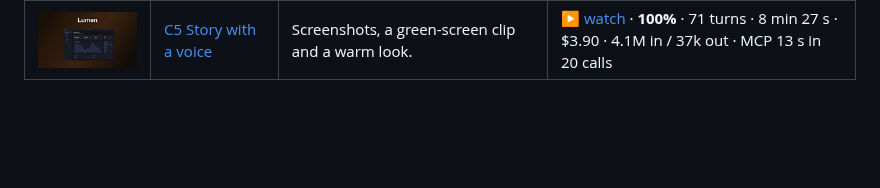
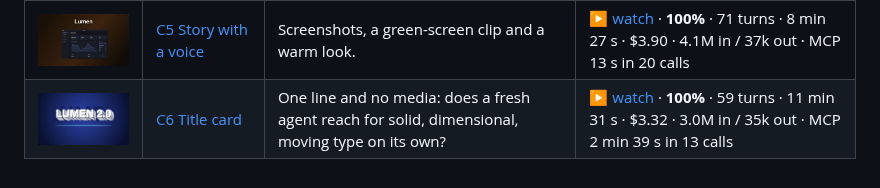
Before and after one commit to GarAlex/promoshot, a Markdown page: demo.md, the part around the change. Drawn GitHub-style; pictures changed too: docs/demo/c6-title-card/thumb.png (added); blank space fills up the shorter version.

Commit message:
demo.md: c6 title card — a fresh agent reaches for extruded, tilted, kinetic type on its own
Co-Authored-By: Claude Fable 5.1 <noreply@anthropic.com>

```diff
--- a/demo.md
+++ b/demo.md
@@ -69,3 +69,4 @@ notes on its page are the answer.
 | <a href="docs/demo/democ3.md"><img src="docs/demo/c3-mood-piece/thumb.png" width="160"></a> | [C3 Mood piece](docs/demo/democ3.md) | One screenshot and three colour looks in. | [▶ watch](https://github.com/garalex/promoshot/raw/demo-media/c3-mood-piece.mp4) · **100%** · 42 turns · 6 min 22 s · $2.17 · 1.7M in / 27k out · MCP 3 s in 11 calls |
 | <a href="docs/demo/democ4.md"><img src="docs/demo/c4-manifesto/thumb.png" width="160"></a> | [C4 Manifesto](docs/demo/democ4.md) | No media. | [▶ watch](https://github.com/garalex/promoshot/raw/demo-media/c4-manifesto.mp4) · **83%** · 28 turns · 3 min 55 s · $1.66 · 1.3M in / 17k out · MCP 21 s in 8 calls |
 | <a href="docs/demo/democ5.md"><img src="docs/demo/c5-story-with-voice/thumb.png" width="160"></a> | [C5 Story with a voice](docs/demo/democ5.md) | Screenshots, a green-screen clip and a warm look. | [▶ watch](https://github.com/garalex/promoshot/raw/demo-media/c5-story-with-voice.mp4) · **100%** · 71 turns · 8 min 27 s · $3.90 · 4.1M in / 37k out · MCP 13 s in 20 calls |
+| <a href="docs/demo/democ6.md"><img src="docs/demo/c6-title-card/thumb.png" width="160"></a> | [C6 Title card](docs/demo/democ6.md) | One line and no media: does a fresh agent reach for solid, dimensional, moving type on its own? | [▶ watch](https://github.com/garalex/promoshot/raw/demo-media/c6-title-card.mp4) · **100%** · 59 turns · 11 min 31 s · $3.32 · 3.0M in / 35k out · MCP 2 min 39 s in 13 calls |
```
Also changed, not shown: docs/demo/democ6.md (added, +82 -0 lines), docs/demo/c6-title-card/contact-result.png (added), 5 other files.
